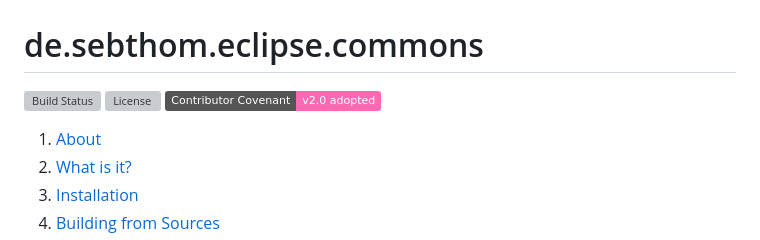
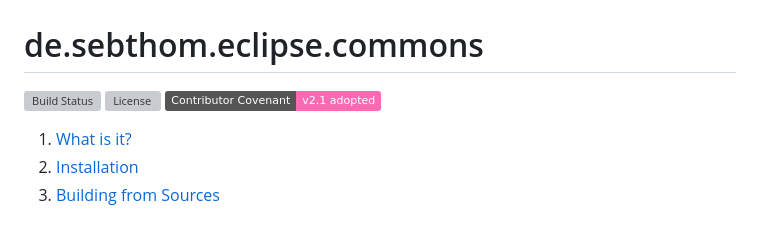
Before and after one commit to sebthom/eclipse-commons, a Markdown page: README.md, the part around the change. Drawn GitHub-style; badges without logos; grey boxes are pictures that could not be loaded.

Commit message:
update code of conduct

```diff
--- a/README.md
+++ b/README.md
@@ -2,9 +2,8 @@
 
 [![Build Status](https://github.com/sebthom/eclipse-commons/actions/workflows/build.yml/badge.svg)](https://github.com/sebthom/eclipse-commons/actions/workflows/build.yml)
 [![License](https://img.shields.io/github/license/sebthom/eclipse-commons.svg?color=blue)](LICENSE.txt)
-[![Contributor Covenant](https://img.shields.io/badge/Contributor%20Covenant-v2.0%20adopted-ff69b4.svg)](CODE_OF_CONDUCT.md)
+[![Contributor Covenant](https://img.shields.io/badge/Contributor%20Covenant-v2.1%20adopted-ff69b4.svg)](CODE_OF_CONDUCT.md)
 
-1. [About](#about)
 1. [What is it?](#what-is-it)
 1. [Installation](#installation)
 1. [Building from Sources](#building)
```
Also changed, not shown: CODE_OF_CONDUCT.md (+27 -23 lines).
